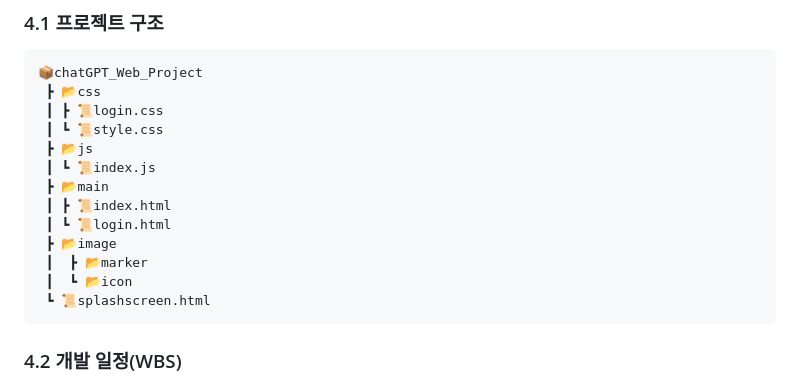
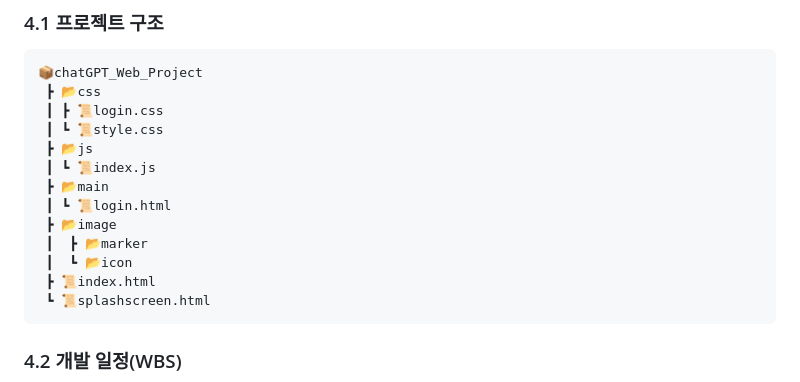
Before and after one commit to Um-king/chatGPT-Web-Project, a Markdown page: README.md, the part around the change. Drawn GitHub-style.

````diff
--- a/README.md
+++ b/README.md
@@ -79,11 +79,11 @@
  ┣ 📂js
  ┃ ┗ 📜index.js
  ┣ 📂main
- ┃ ┣ 📜index.html
  ┃ ┗ 📜login.html
  ┣ 📂image
  ┃  ┣ 📂marker
  ┃  ┗ 📂icon
+ ┣ 📜index.html
  ┗ 📜splashscreen.html
 ```
 
````
